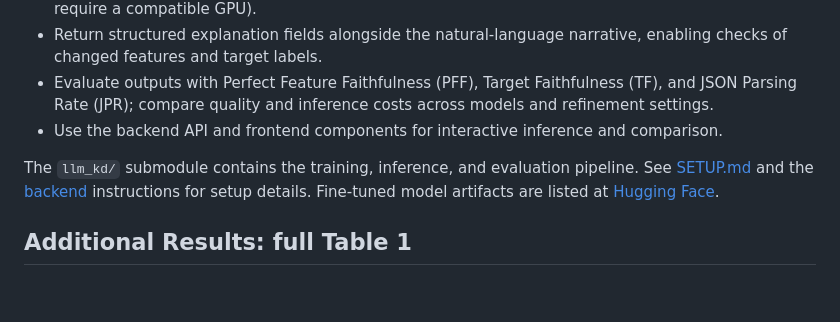
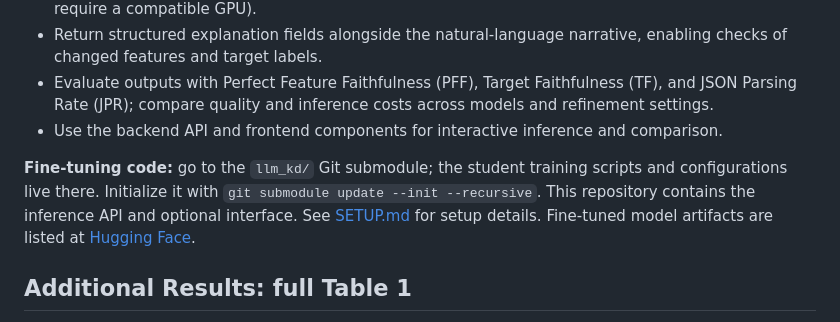
Before and after one commit to hercolelab/xai-narrative-webapp, a Markdown page: README.md, the part around the change. Drawn GitHub-style; blank space fills up the shorter version.

Commit message:
Clarify fine-tuning submodule location

```diff
--- a/README.md
+++ b/README.md
@@ -11,7 +11,7 @@ Research software for generating natural-language explanations grounded in factu
 - Evaluate outputs with Perfect Feature Faithfulness (PFF), Target Faithfulness (TF), and JSON Parsing Rate (JPR); compare quality and inference costs across models and refinement settings.
 - Use the backend API and frontend components for interactive inference and comparison.
 
-The `llm_kd/` submodule contains the training, inference, and evaluation pipeline. See [SETUP.md](SETUP.md) and the [backend](webapp/README.md) instructions for setup details. Fine-tuned model artifacts are listed at [Hugging Face](https://huggingface.co/phdsilver22/models).
+**Fine-tuning code:** go to the `llm_kd/` Git submodule; the student training scripts and configurations live there. Initialize it with `git submodule update --init --recursive`. This repository contains the inference API and optional interface. See [SETUP.md](SETUP.md) for setup details. Fine-tuned model artifacts are listed at [Hugging Face](https://huggingface.co/phdsilver22/models).
 
 ## Additional Results: full Table 1
 
```
